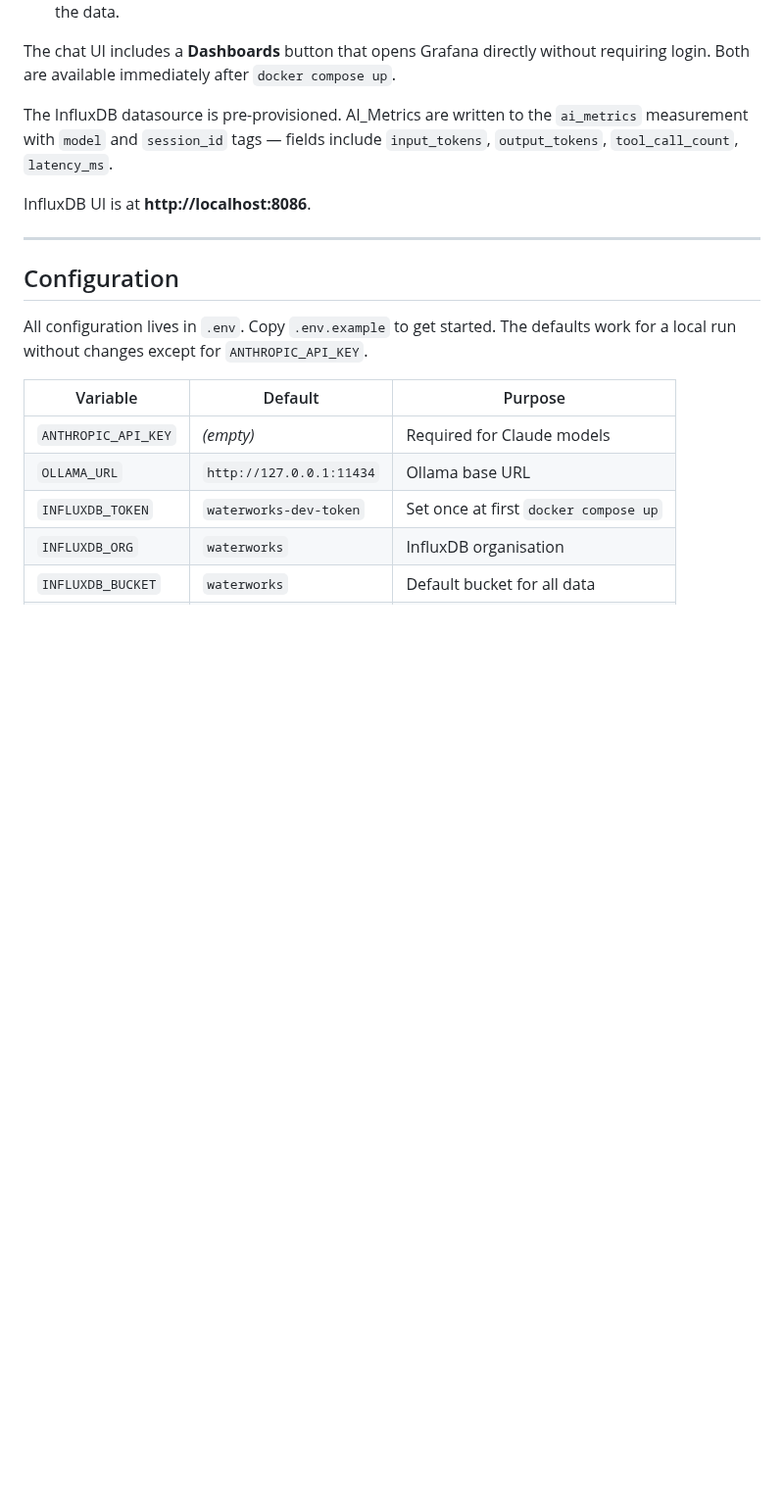
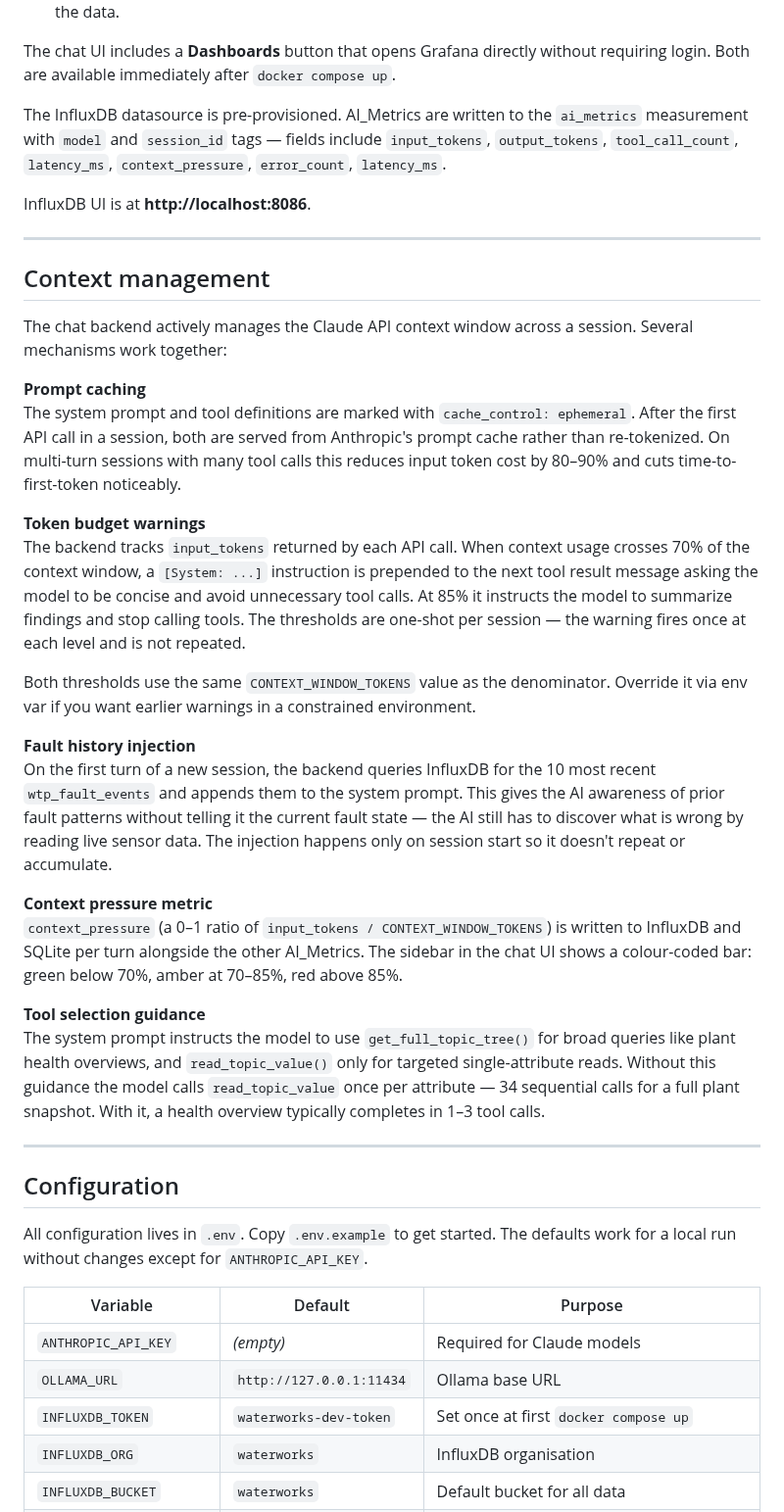
Before and after one commit to smslavin/waterworks-ai, a Markdown page: README.md, the part around one of its changes. Shown at 98% size. Rendered like a GitHub page; blank space fills up the shorter version.

```diff
--- a/README.md
+++ b/README.md
@@ -237,9 +241,32 @@ Two dashboards are pre-provisioned:
 The chat UI includes a **Dashboards** button that opens Grafana directly
 without requiring login. Both are available immediately after `docker compose up`.
 
-The InfluxDB datasource is pre-provisioned. AI_Metrics are written to the `ai_metrics` measurement with `model` and `session_id` tags — fields include `input_tokens`, `output_tokens`, `tool_call_count`, `latency_ms`.
+The InfluxDB datasource is pre-provisioned. AI_Metrics are written to the `ai_metrics` measurement with `model` and `session_id` tags — fields include `input_tokens`, `output_tokens`, `tool_call_count`, `latency_ms`, `context_pressure`, `error_count`, `latency_ms`.
 
 InfluxDB UI is at **http://localhost:8086**.
+
+---
+
+## Context management
+
+The chat backend actively manages the Claude API context window across a session. Several mechanisms work together:
+
+**Prompt caching**
+The system prompt and tool definitions are marked with `cache_control: ephemeral`. After the first API call in a session, both are served from Anthropic's prompt cache rather than re-tokenized. On multi-turn sessions with many tool calls this reduces input token cost by 80–90% and cuts time-to-first-token noticeably.
+
+**Token budget warnings**
+The backend tracks `input_tokens` returned by each API call. When context usage crosses 70% of the context window, a `[System: ...]` instruction is prepended to the next tool result message asking the model to be concise and avoid unnecessary tool calls. At 85% it instructs the model to summarize findings and stop calling tools. The thresholds are one-shot per session — the warning fires once at each level and is not repeated.
+
+Both thresholds use the same `CONTEXT_WINDOW_TOKENS` value as the denominator. Override it via env var if you want earlier warnings in a constrained environment.
+
+**Fault history injection**
+On the first turn of a new session, the backend queries InfluxDB for the 10 most recent `wtp_fault_events` and appends them to the system prompt. This gives the AI awareness of prior fault patterns without telling it the current fault state — the AI still has to discover what is wrong by reading live sensor data. The injection happens only on session start so it doesn't repeat or accumulate.
+
+**Context pressure metric**
+`context_pressure` (a 0–1 ratio of `input_tokens / CONTEXT_WINDOW_TOKENS`) is written to InfluxDB and SQLite per turn alongside the other AI_Metrics. The sidebar in the chat UI shows a colour-coded bar: green below 70%, amber at 70–85%, red above 85%.
+
+**Tool selection guidance**
+The system prompt instructs the model to use `get_full_topic_tree()` for broad queries like plant health overviews, and `read_topic_value()` only for targeted single-attribute reads. Without this guidance the model calls `read_topic_value` once per attribute — 34 sequential calls for a full plant snapshot. With it, a health overview typically completes in 1–3 tool calls.
 
 ---
 
```
Also changed, not shown: other parts of README.md (+5 -0 lines), docs/images/Screenshot_06.png (added), 4 other files.
